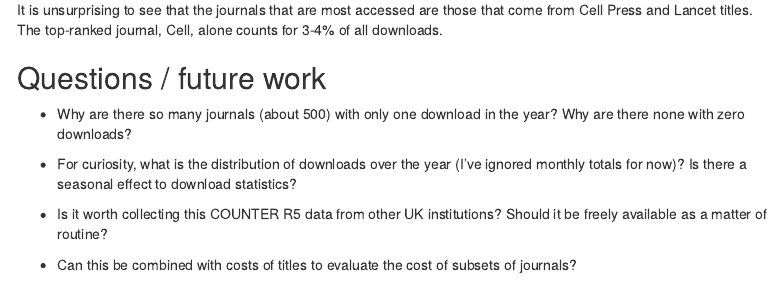
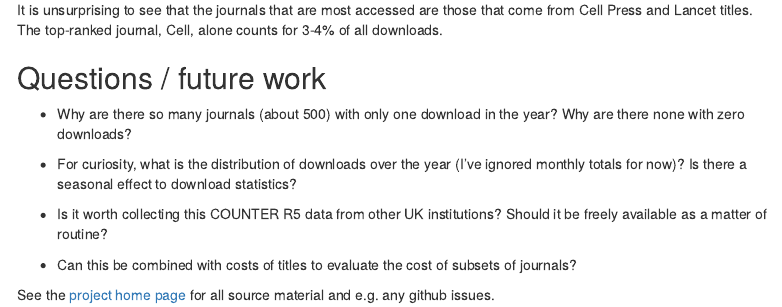
Before and after one commit to sje30/counter5, an R Markdown document (cam_usage.Rmd): the page in a window 1100 px wide, from 960 px down. Rendered offline with R 4.5, knitr and Pandoc, with nearby package versions; some code elsewhere in the file could not run offline; menus at the side of the page are left out.

Commit message:
doc home page

```diff
--- a/cam_usage.Rmd
+++ b/cam_usage.Rmd
@@ -142,3 +142,6 @@ journal, Cell, alone counts for 3-4% of all downloads.
 
 - Can this be combined with costs of titles to evaluate the cost of
   subsets of journals?
+
+See the [project home page](https://github.com/sje30/counter5) for all
+source material and e.g. any github issues.
```
